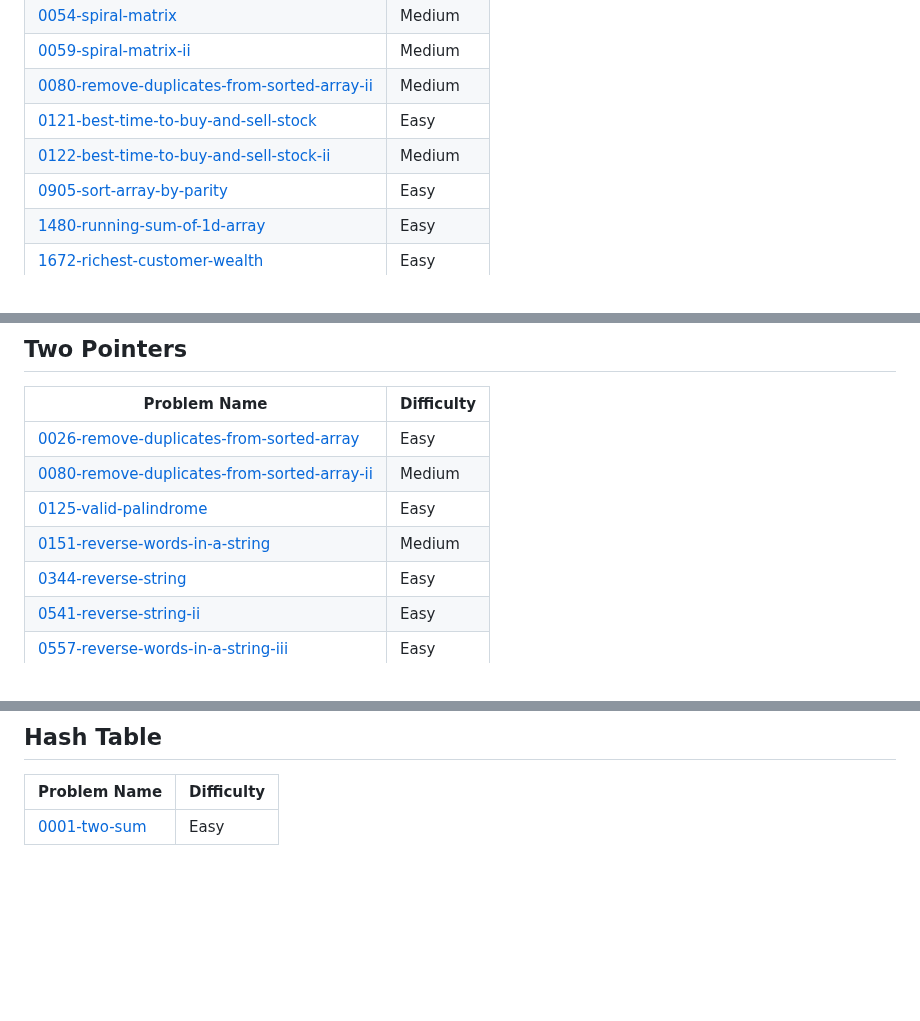
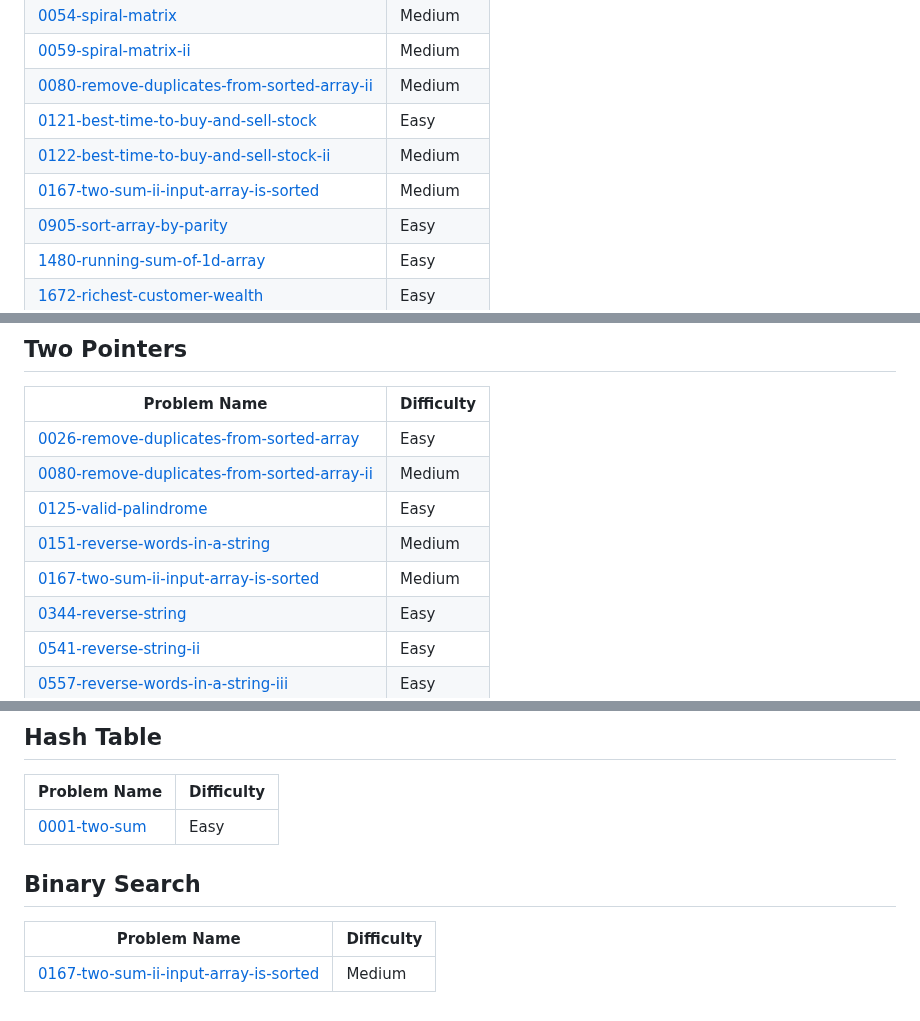
Before and after one commit to joyccceee-keren/LeetCode-Solutions, a Markdown page: README.md, 3 parts joined by grey strips. Drawn GitHub-style; blank space fills up the shorter version.

Commit message:
Add 0167-two-sum-ii-input-array-is-sorted to topics.

```diff
--- a/README.md
+++ b/README.md
@@ -46,6 +46,7 @@ Collection of LeetCode questions to ace the coding interview! - Created using [L
 | [0080-remove-duplicates-from-sorted-array-ii](https://github.com/joyccceee-keren/LeetCode-Solutions/tree/main/0080-remove-duplicates-from-sorted-array-ii/) | Medium |
 | [0121-best-time-to-buy-and-sell-stock](https://github.com/joyccceee-keren/LeetCode-Solutions/tree/main/0121-best-time-to-buy-and-sell-stock/) | Easy |
 | [0122-best-time-to-buy-and-sell-stock-ii](https://github.com/joyccceee-keren/LeetCode-Solutions/tree/main/0122-best-time-to-buy-and-sell-stock-ii/) | Medium |
+| [0167-two-sum-ii-input-array-is-sorted](https://github.com/joyccceee-keren/LeetCode-Solutions/tree/main/0167-two-sum-ii-input-array-is-sorted/) | Medium |
 | [0905-sort-array-by-parity](https://github.com/joyccceee-keren/LeetCode-Solutions/tree/main/0905-sort-array-by-parity/) | Easy |
 | [1480-running-sum-of-1d-array](https://github.com/joyccceee-keren/LeetCode-Solutions/tree/main/1480-running-sum-of-1d-array/) | Easy |
 | [1672-richest-customer-wealth](https://github.com/joyccceee-keren/LeetCode-Solutions/tree/main/1672-richest-customer-wealth/) | Easy |
@@ -60,6 +61,7 @@ Collection of LeetCode questions to ace the coding interview! - Created using [L
 | [0080-remove-duplicates-from-sorted-array-ii](https://github.com/joyccceee-keren/LeetCode-Solutions/tree/main/0080-remove-duplicates-from-sorted-array-ii/) | Medium |
 | [0125-valid-palindrome](https://github.com/joyccceee-keren/LeetCode-Solutions/tree/main/0125-valid-palindrome/) | Easy |
 | [0151-reverse-words-in-a-string](https://github.com/joyccceee-keren/LeetCode-Solutions/tree/main/0151-reverse-words-in-a-string/) | Medium |
+| [0167-two-sum-ii-input-array-is-sorted](https://github.com/joyccceee-keren/LeetCode-Solutions/tree/main/0167-two-sum-ii-input-array-is-sorted/) | Medium |
 | [0344-reverse-string](https://github.com/joyccceee-keren/LeetCode-Solutions/tree/main/0344-reverse-string/) | Easy |
 | [0541-reverse-string-ii](https://github.com/joyccceee-keren/LeetCode-Solutions/tree/main/0541-reverse-string-ii/) | Easy |
 | [0557-reverse-words-in-a-string-iii](https://github.com/joyccceee-keren/LeetCode-Solutions/tree/main/0557-reverse-words-in-a-string-iii/) | Easy |
@@ -99,4 +101,8 @@ Collection of LeetCode questions to ace the coding interview! - Created using [L
 | Problem Name | Difficulty |
 | ------- | ------- |
 | [0001-two-sum](https://github.com/joyccceee-keren/LeetCode-Solutions/tree/main/0001-two-sum/) | Easy |
+## Binary Search
+| Problem Name | Difficulty |
+| ------- | ------- |
+| [0167-two-sum-ii-input-array-is-sorted](https://github.com/joyccceee-keren/LeetCode-Solutions/tree/main/0167-two-sum-ii-input-array-is-sorted/) | Medium |
 <!---LeetCode Topics End-->
```
